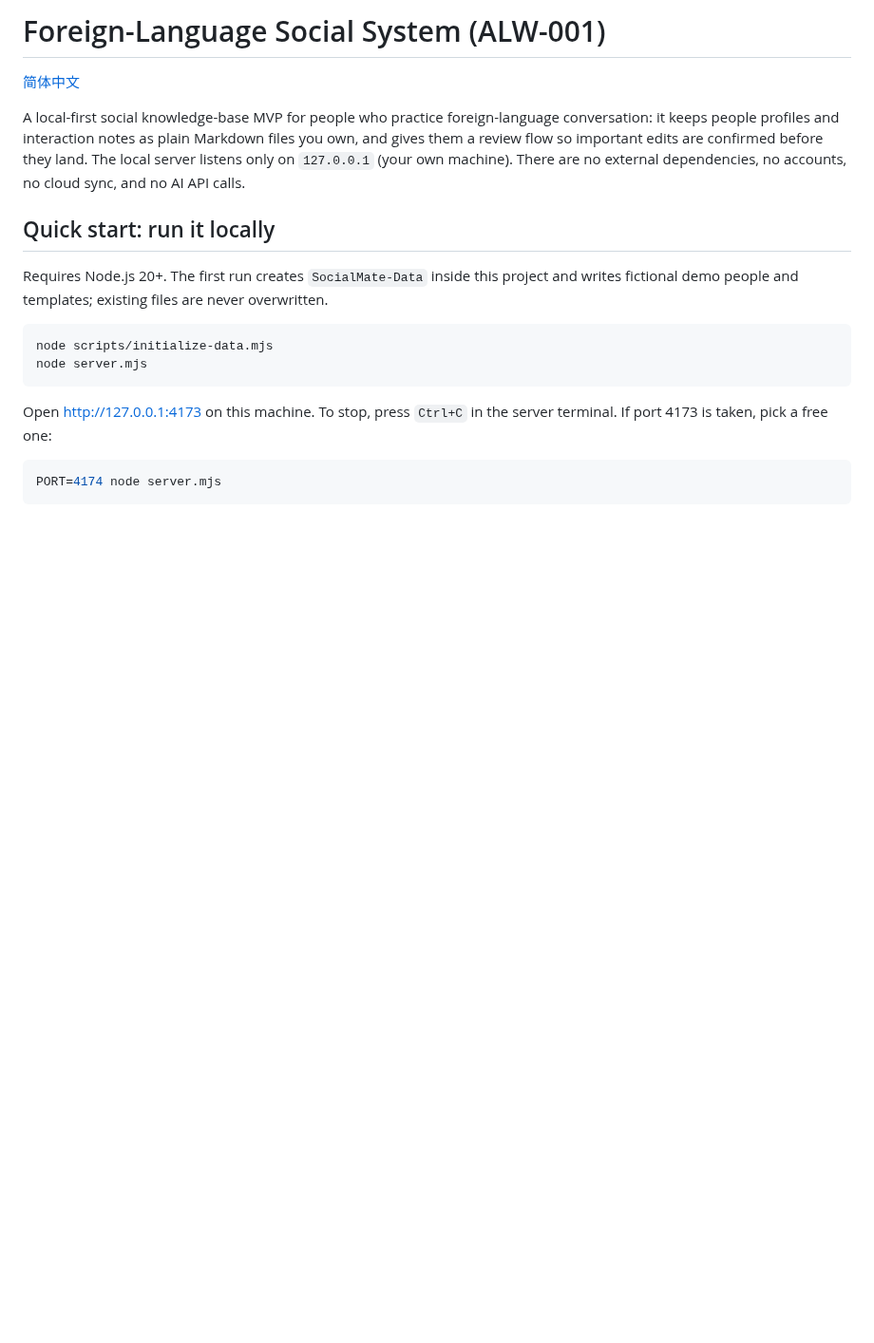
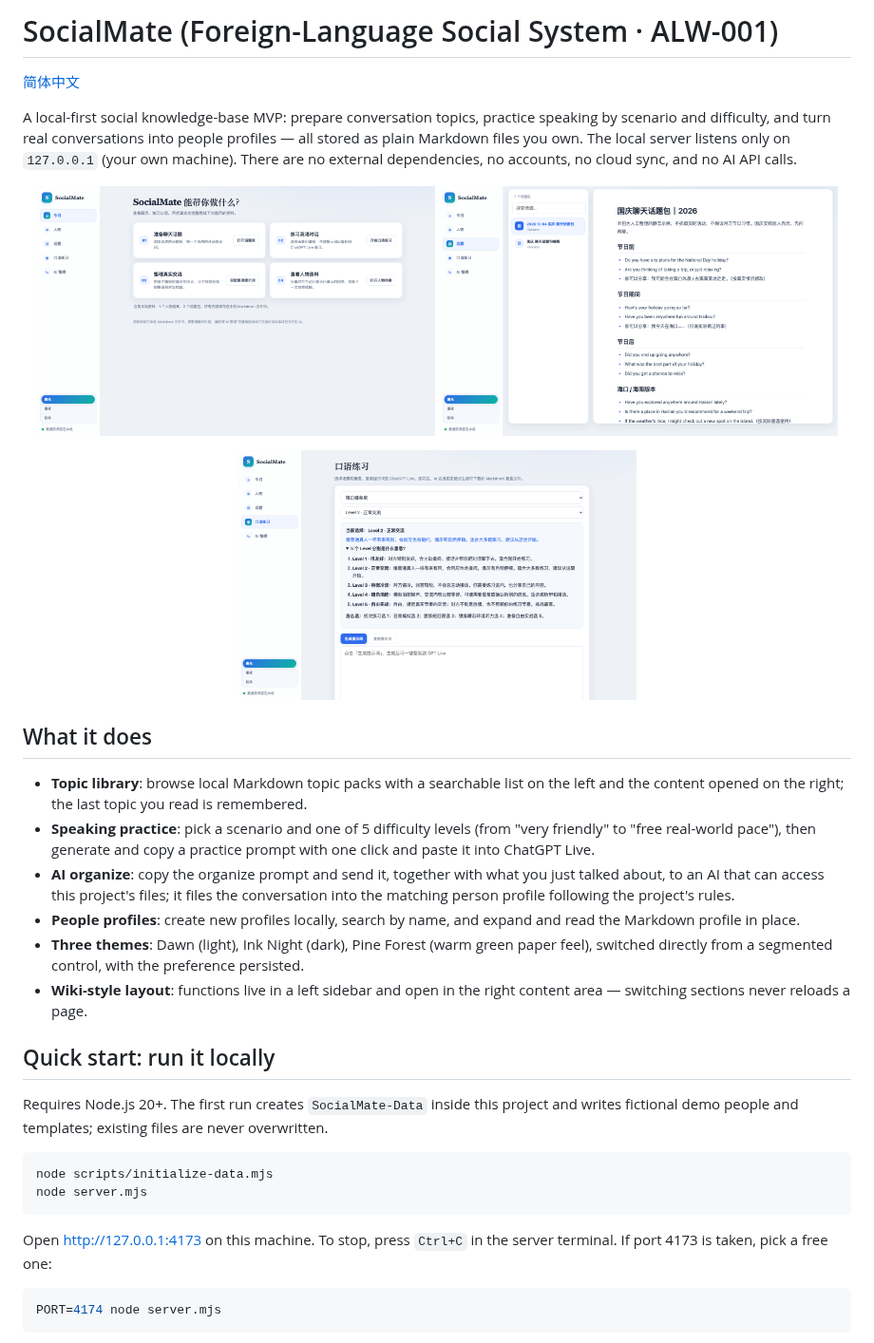
Before and after one commit to wanghoufan/alw-001-foreign-language-social-system, a Markdown page: README.en.md, the part around one of its changes. Shown at 95% size. GitHub-like rendering; pictures changed too: assets/home.png (added), assets/practice.png (added), assets/topics.png (added); blank space fills up the shorter version.

Commit message:
docs: README 补充功能介绍与真实界面截图，英文版同步 Docker 部署说明

```diff
--- a/README.en.md
+++ b/README.en.md
@@ -1,12 +1,38 @@
-# Foreign-Language Social System (ALW-001)
+# SocialMate (Foreign-Language Social System · ALW-001)
 
 [简体中文](./README.md)
 
-A local-first social knowledge-base MVP for people who practice foreign-language
-conversation: it keeps people profiles and interaction notes as plain Markdown files
-you own, and gives them a review flow so important edits are confirmed before they land.
-The local server listens only on `127.0.0.1` (your own machine). There are no external
-dependencies, no accounts, no cloud sync, and no AI API calls.
+A local-first social knowledge-base MVP: prepare conversation topics, practice
+speaking by scenario and difficulty, and turn real conversations into people
+profiles — all stored as plain Markdown files you own. The local server listens
+only on `127.0.0.1` (your own machine). There are no external dependencies, no
+accounts, no cloud sync, and no AI API calls.
+
+<p align="center">
+  <img src="assets/home.png" alt="Home: left navigation sidebar, right content area" width="420">
+  <img src="assets/topics.png" alt="Topics: searchable list on the left, reading pane on the right" width="420">
+</p>
+<p align="center">
+  <img src="assets/practice.png" alt="Speaking practice: scenario and difficulty selection with prompt generation" width="420">
+</p>
+
+## What it does
+
+- **Topic library**: browse local Markdown topic packs with a searchable list on
+  the left and the content opened on the right; the last topic you read is remembered.
+- **Speaking practice**: pick a scenario and one of 5 difficulty levels (from
+  "very friendly" to "free real-world pace"), then generate and copy a practice
+  prompt with one click and paste it into ChatGPT Live.
+- **AI organize**: copy the organize prompt and send it, together with what you
+  just talked about, to an AI that can access this project's files; it files the
+  conversation into the matching person profile following the project's rules.
+- **People profiles**: create new profiles locally, search by name, and expand
+  and read the Markdown profile in place.
+- **Three themes**: Dawn (light), Ink Night (dark), Pine Forest (warm green
+  paper feel), switched directly from a segmented control, with the preference
+  persisted.
+- **Wiki-style layout**: functions live in a left sidebar and open in the right
+  content area — switching sections never reloads a page.
 
 ## Quick start: run it locally
 
```
Also changed, not shown: other parts of README.en.md (+22 -0 lines), README.md (+19 -3 lines).
